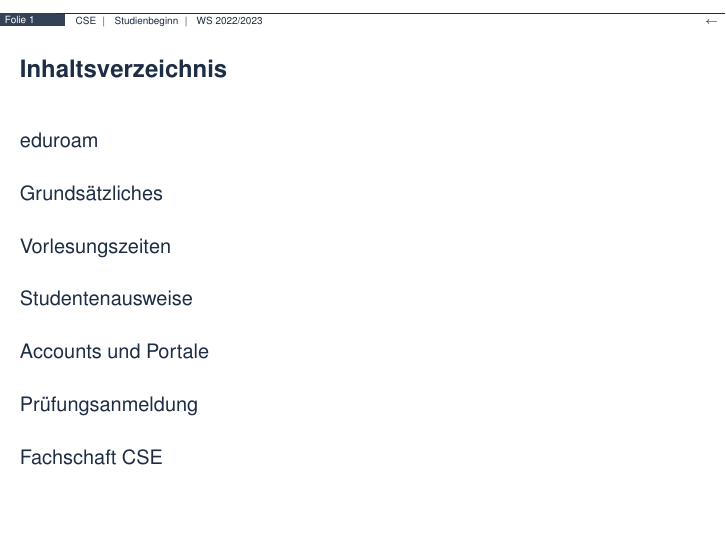
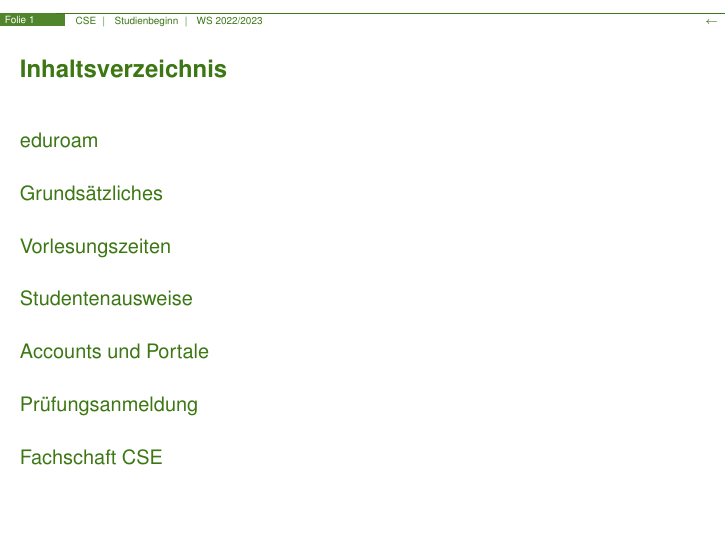
Before and after one commit to cse-ulm/23WS_ESE_Praesentation, LaTeX slides (Praesentation.tex): page 2 of 19. Compiled offline with pdfLaTeX.

Commit message:
Change color

```diff
--- a/Praesentation.tex
+++ b/Praesentation.tex
@@ -9,9 +9,10 @@
 \usepackage{wrapfig} %Benoetigt fuer Textumflossene Bilder
 \usepackage{hyperref}
 \usepackage{marvosym} %Symbol Link
+\usepackage{fontawesome5}
 %%%%%%%%%%%%%%%%%%%%%%%%%%%%%%%%%%%%%%%%%%%%%%%%%%%%%%%%%%%%%%%%%%%%%%%%%%%%%%%%
 \usetheme{Boadilla}
-\definecolor{ecs100}{RGB}{29, 45, 68}
+\definecolor{ecs100}{RGB}{60, 119, 20}
 \setbeamercolor{structure}{fg=ecs100,bg=white}
 
 \setbeamertemplate{section in toc}[default]
```
Also changed, not shown: Praesentation.tex (2 more changed lines).
